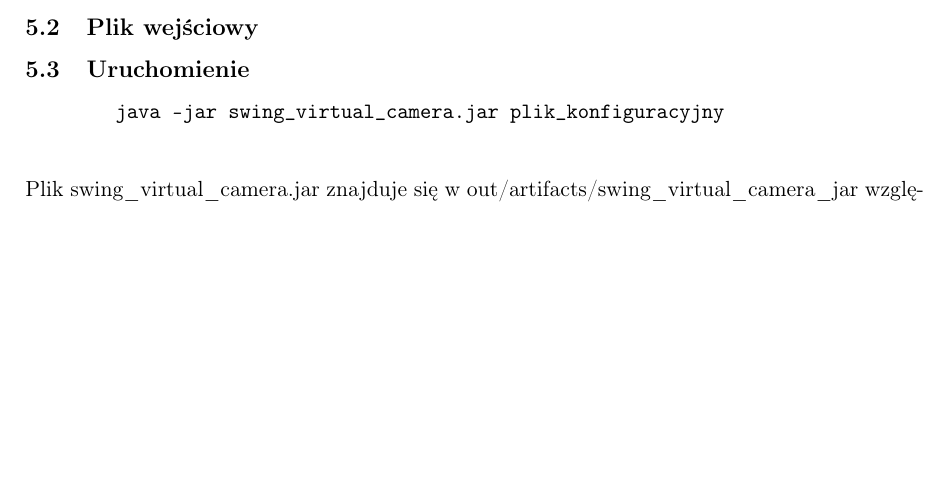
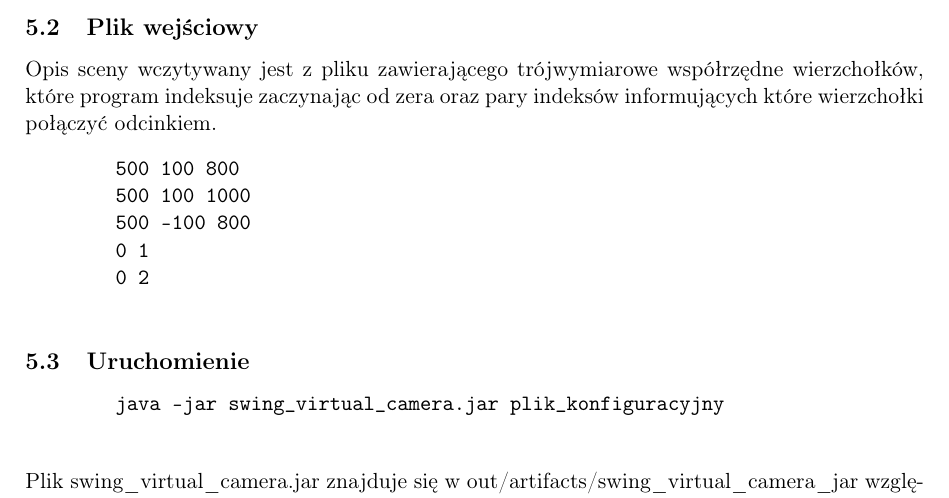
Before and after one commit to MikolajKubek/swing-virtual-camera, a LaTeX document (report/report.tex): part of page 4 of 4, cut so that both start at the same text, the shorter picture padded with empty space. Compiled offline with pdfLaTeX.

Commit message:
input file description

```diff
--- a/report/report.tex
+++ b/report/report.tex
@@ -193,6 +193,16 @@ Nagranie działania programu \href{https://youtu.be/Wztjls1sywg}{\color{blue}lin
 Program korzysta z javy 8 oraz The Apache Commons Mathematics Library
 do obliczeń macierzowych.
 \subsection{Plik wejściowy}
+Opis sceny wczytywany jest z pliku zawierającego trójwymiarowe współrzędne wierzchołków,
+które program indeksuje zaczynając od zera oraz pary indeksów informujących
+które wierzchołki połączyć odcinkiem.
+    \begin{verbatim}
+        500 100 800
+        500 100 1000
+        500 -100 800
+        0 1
+        0 2
+    \end{verbatim}
 \subsection{Uruchomienie}
     \begin{verbatim}
         java -jar swing_virtual_camera.jar plik_konfiguracyjny
```
Also changed, not shown: report/report.pdf.
